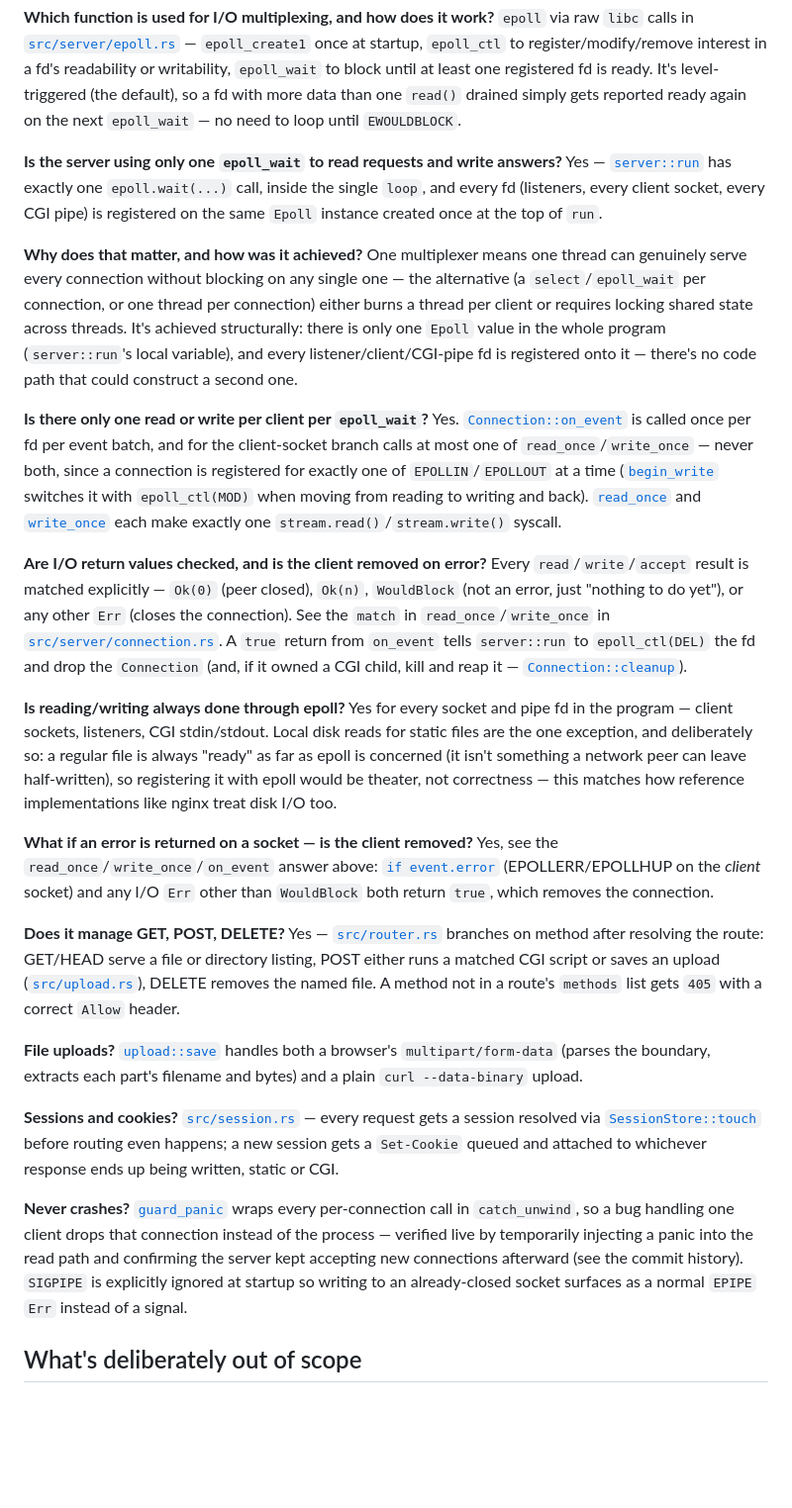
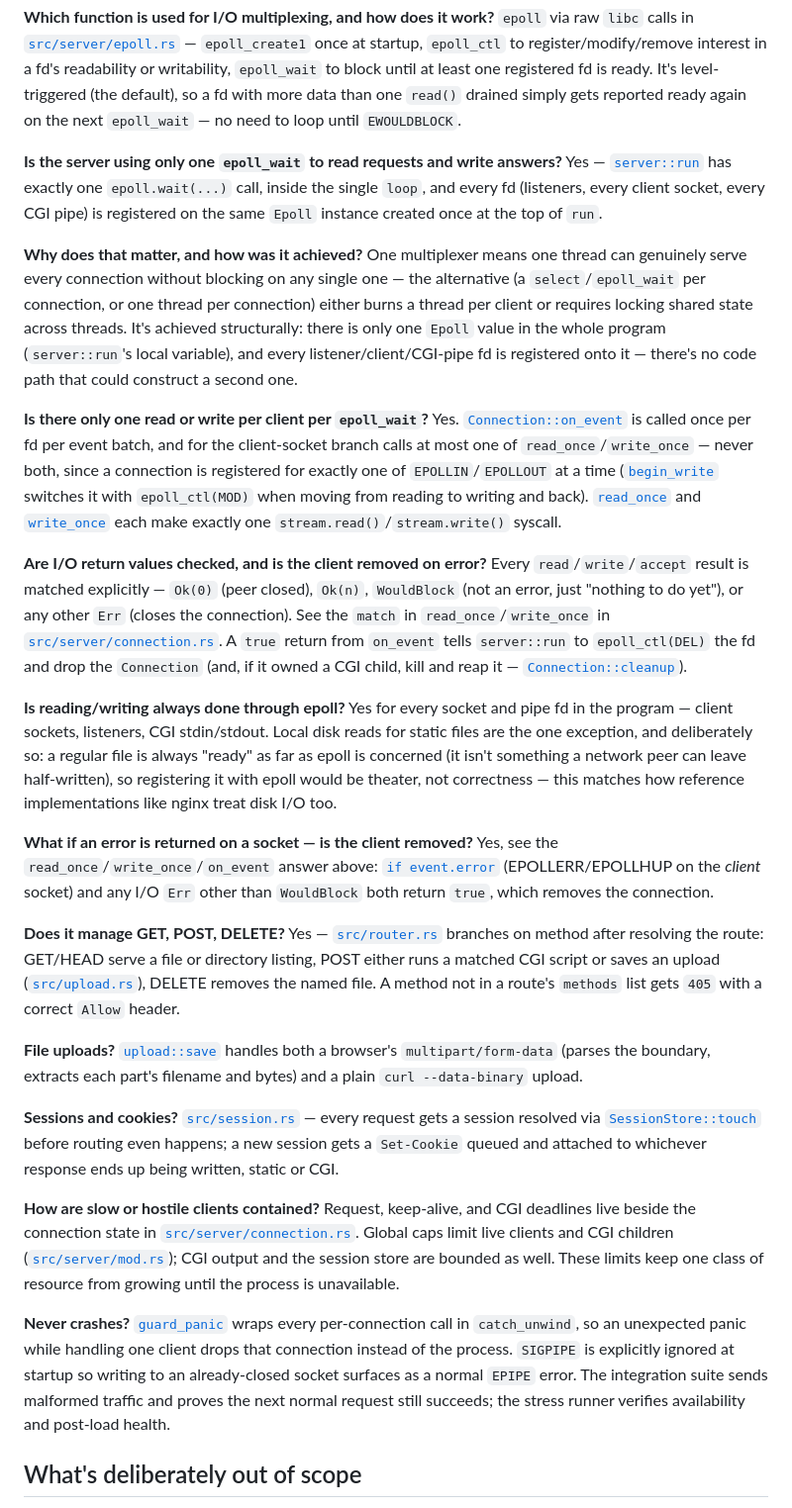
Before and after one commit to MrMaRc0s/localhost, a Markdown page: README.md, the part around one of its changes. Shown at 99% size. GitHub-like rendering; blank space fills up the shorter version.

```diff
--- a/README.md
+++ b/README.md
@@ -214,13 +230,21 @@ request gets a session resolved via
 new session gets a `Set-Cookie` queued and attached to whichever response
 ends up being written, static or CGI.
 
-**Never crashes?** [`guard_panic`](src/server/mod.rs:97) wraps every
-per-connection call in `catch_unwind`, so a bug handling one client drops
-that connection instead of the process — verified live by temporarily
-injecting a panic into the read path and confirming the server kept
-accepting new connections afterward (see the commit history). `SIGPIPE`
-is explicitly ignored at startup so writing to an already-closed socket
-surfaces as a normal `EPIPE` `Err` instead of a signal.
+**How are slow or hostile clients contained?** Request, keep-alive, and
+CGI deadlines live beside the connection state in
+[`src/server/connection.rs`](src/server/connection.rs#L10). Global caps
+limit live clients and CGI children
+([`src/server/mod.rs`](src/server/mod.rs#L14)); CGI output and the session
+store are bounded as well. These limits keep one class of resource from
+growing until the process is unavailable.
+
+**Never crashes?** [`guard_panic`](src/server/mod.rs#L145) wraps every
+per-connection call in `catch_unwind`, so an unexpected panic while
+handling one client drops that connection instead of the process.
+`SIGPIPE` is explicitly ignored at startup so writing to an already-closed
+socket surfaces as a normal `EPIPE` error. The integration suite sends
+malformed traffic and proves the next normal request still succeeds; the
+stress runner verifies availability and post-load health.
 
 ## What's deliberately out of scope
 
```
Also changed, not shown: other parts of README.md (+41 -25 lines).
